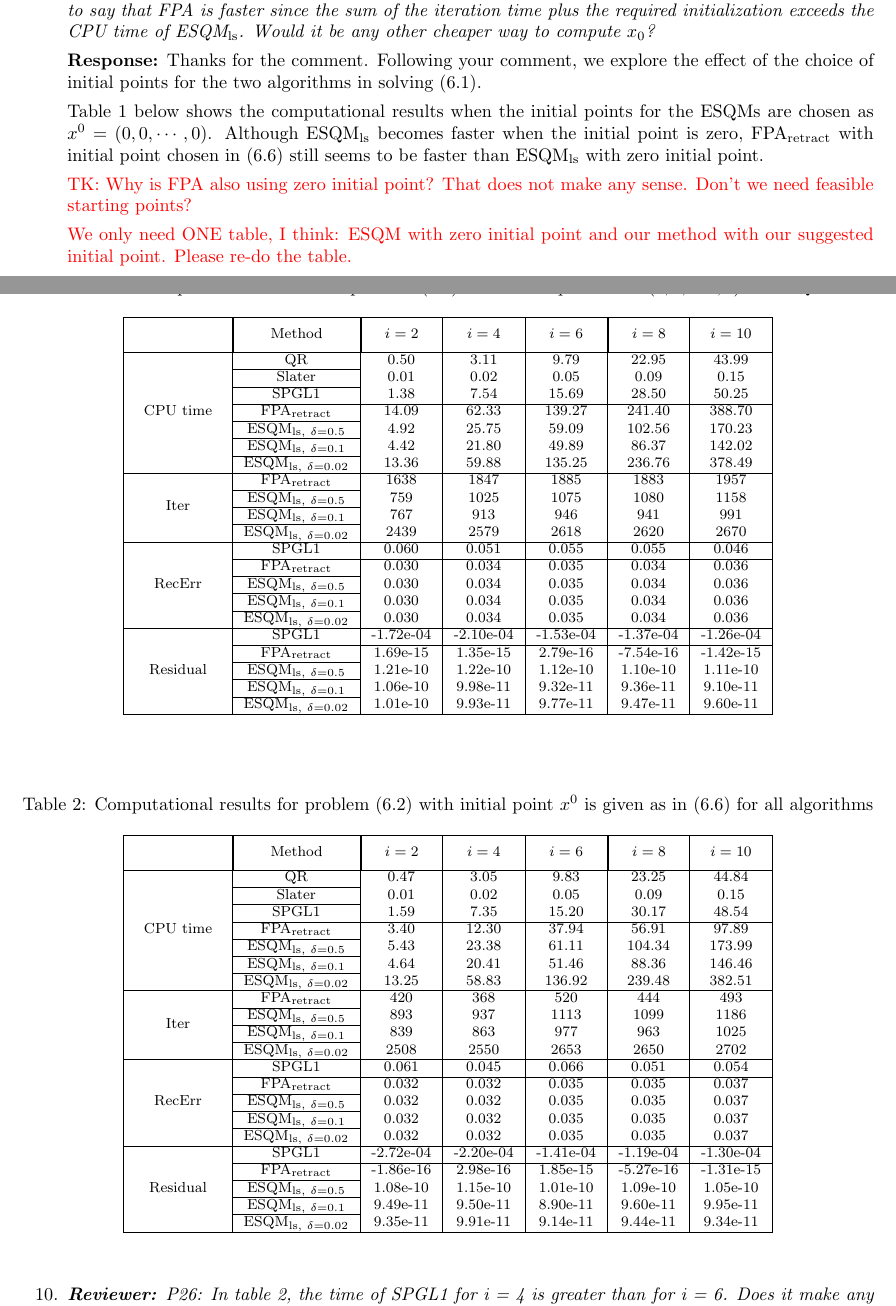
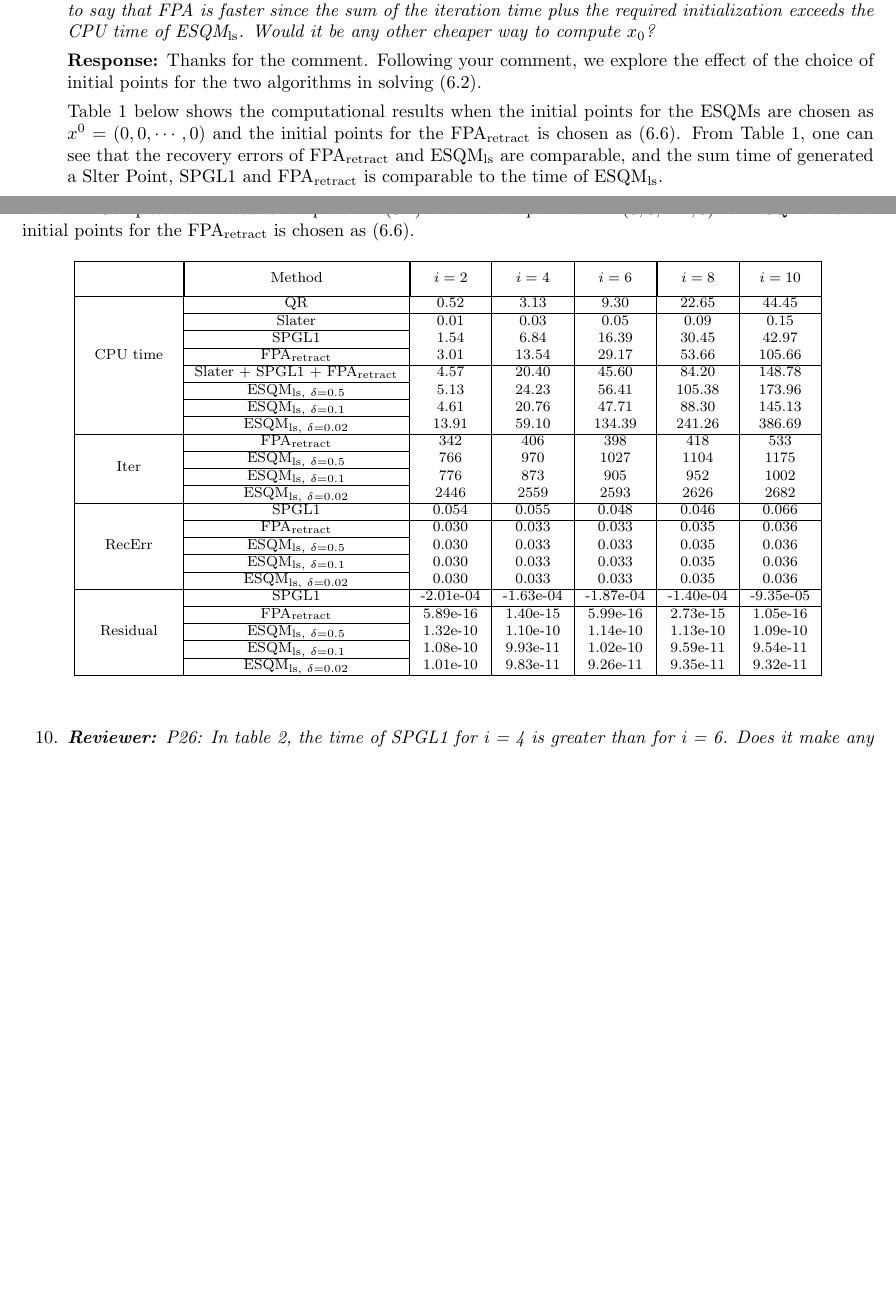
Before and after one commit to ylzhang2021/FPA_retraction, a LaTeX document (response_to_referee_v1.tex): two parts of pages 2 and 3 of 7 before the commit and two parts of pages 2 and 3 of 6 after it, joined at a grey line, cut so that both start at the same text, the shorter picture padded with empty space. Compiled offline with pdfLaTeX.

Commit message:
Compare the sum time of FPA+SPGL1+Slater with ESQM

```diff
--- a/response_to_referee_v1.tex
+++ b/response_to_referee_v1.tex
@@ -87,83 +87,122 @@ which is a quadratic function in $\tau$. One can then obtain a closed form formu
 
 	\item  \textit{\textbf{Reviewer:}} \textit{Numerical results: As far as I see, Algorithm 3 does not require to find a completely feasible initial point ($x_0\in F$) but just in C ($x_0\in C$). I did not find any statement about how the initial point is chosen for ESQM$_{\rm ls}$. In principle, SPGL1 and Slater point are not needed. Therefore, it is not fair to say that FPA is faster since the sum of the iteration time plus the required initialization exceeds the CPU time of ESQM$_{\rm ls}$. Would it be any other cheaper way to compute $x_0$?}
 
-	\textbf{Response:} Thanks for the comment. Following your comment, we explore the effect of the choice of initial points for the two algorithms in solving (6.1).
+	\textbf{Response:} Thanks for the comment. Following your comment, we explore the effect of the choice of initial points for the two algorithms in solving (6.2).
 
 Table 1 below shows the computational results when the initial points for the ESQMs are chosen as
-$x^0 = (0, 0, \cdots, 0)$. Although ESQM$_{\rm ls}$ becomes faster when the initial point is zero, FPA$_{\rm retract}$ with initial point chosen in (6.6) still seems to be faster than ESQM$_{\rm ls}$ with zero initial point.
+$x^0 = (0, 0, \cdots, 0)$ and the initial points for the FPA$_{\rm retract}$ is chosen as (6.6). From Table 1, one can see that
+the recovery errors of FPA$_{\rm retract}$ and ESQM$_{\rm ls}$ are comparable, and the sum time of generated a Slter Point, SPGL1 and FPA$_{\rm retract}$ is comparable to the time of ESQM$_{\rm ls}$.
 
-{\color{red} TK: Why is FPA also using zero initial point? That does not make any sense. Don't we need feasible starting points?
+%Although ESQM$_{\rm ls}$ becomes faster when the initial point is zero, FPA$_{\rm retract}$ with initial point chosen in (6.6) still seems to be faster than ESQM$_{\rm ls}$ with zero initial point.
 
-We only need ONE table, I think: ESQM with zero initial point and our method with our suggested initial point. Please re-do the table.}
+%{\color{red} TK: Why is FPA also using zero initial point? That does not make any sense. Don't we need feasible starting points?
+
+% We only need ONE table, I think: ESQM with zero initial point and our method with our suggested initial point. Please re-do the table.}
 
 \begin{table}[H]
-\caption{Computational results for problem (6.2) with initial point $x^0 = (0, 0, \cdots, 0)$ for ESQM}\label{table1}
+\caption{Computational results for problem (6.2) with initial point $x^0 = (0, 0, \cdots, 0)$ for ESQM
+and the initial points for the FPA$_{\rm retract}$ is chosen as (6.6).}\label{table1}
 \begin{center}
 {\footnotesize
 \begin{tabular}{|c|c|c|c|c|c|c|}\hline
 \phantom{\diagbox{Date}{$i$}} & \multicolumn{1}{|c|}{Method} & \multicolumn{1}{|c|}{$i = 2$} & \multicolumn{1}{c|}{ $i = 4$ } & \multicolumn{1}{c|}{ $i = 6$ } & \multicolumn{1}{|c|}{ $i = 8$ } & \multicolumn{1}{c|}{ $i = 10$ }\\\cline{1-7}
 \multirow{7}*{CPU time} & \multirow{1}*{QR}
-&   0.50 &   3.11 &   9.79 &  22.95 &  43.99\\\cline{2-2} \multirow{1}*{} & \multirow{1}*{Slater}
-&   0.01 &   0.02 &   0.05 &   0.09 &   0.15\\\cline{2-2} \multirow{1}*{} & \multirow{1}*{SPGL1}
-&   1.38 &   7.54 &  15.69 &  28.50 &  50.25\\\cline{2-7} \multirow{1}*{} & \multirow{1}*{FPA$_{\rm retract}$}
-&  14.09 &  62.33 & 139.27 & 241.40 & 388.70\\\cline{2-2} \multirow{1}*{}  & \multirow{1}*{ESQM$_{{\rm ls},\ \delta = 0.5}$}
-&   4.92 &  25.75 &  59.09 & 102.56 & 170.23\\\cline{2-2} \multirow{1}*{}  & \multirow{1}*{ESQM$_{{\rm ls},\ \delta = 0.1}$}
-&   4.42 &  21.80 &  49.89 &  86.37 & 142.02\\\cline{2-2} \multirow{1}*{}  & \multirow{1}*{ESQM$_{{\rm ls},\ \delta = 0.02}$}
-&  13.36 &  59.88 & 135.25 & 236.76 & 378.49\\\cline{1-7} \multirow{4}*{Iter} & \multirow{1}*{FPA$_{\rm retract}$}
-&   1638 &   1847 &   1885 &   1883 &   1957\\\cline{2-2} \multirow{1}*{}     & \multirow{1}*{ESQM$_{{\rm ls},\ \delta = 0.5}$}
-&    759 &   1025 &   1075 &   1080 &   1158\\\cline{2-2} \multirow{1}*{}     & \multirow{1}*{ESQM$_{{\rm ls},\ \delta = 0.1}$}
-&    767 &    913 &    946 &    941 &    991\\\cline{2-2} \multirow{1}*{}     & \multirow{1}*{ESQM$_{{\rm ls},\ \delta = 0.02}$}
-&   2439 &   2579 &   2618 &   2620 &   2670\\\cline{1-7} \multirow{5}*{RecErr} & \multirow{1}*{SPGL1}
-&  0.060 &  0.051 &  0.055 &  0.055 &  0.046\\\cline{2-7} \multirow{1}*{} & \multirow{1}*{FPA$_{\rm retract}$}
-&  0.030 &  0.034 &  0.035 &  0.034 &  0.036\\\cline{2-2} \multirow{1}*{} & \multirow{1}*{ESQM$_{{\rm ls},\ \delta = 0.5}$}
-&  0.030 &  0.034 &  0.035 &  0.034 &  0.036\\\cline{2-2} \multirow{1}*{} & \multirow{1}*{ESQM$_{{\rm ls},\ \delta = 0.1}$}
-&  0.030 &  0.034 &  0.035 &  0.034 &  0.036\\\cline{2-2} \multirow{1}*{} & \multirow{1}*{ESQM$_{{\rm ls},\ \delta = 0.02}$}
-&  0.030 &  0.034 &  0.035 &  0.034 &  0.036\\\cline{1-7} \multirow{5}*{Residual} & \multirow{1}*{SPGL1}
-& -1.72e-04 & -2.10e-04 & -1.53e-04 & -1.37e-04 & -1.26e-04\\\cline{2-7} \multirow{1}*{} & \multirow{1}*{FPA$_{\rm retract}$}
-& 1.69e-15 & 1.35e-15 & 2.79e-16 & -7.54e-16 & -1.42e-15\\\cline{2-2} \multirow{1}*{} & \multirow{1}*{ESQM$_{{\rm ls},\ \delta = 0.5}$}
-& 1.21e-10 & 1.22e-10 & 1.12e-10 & 1.10e-10 & 1.11e-10\\\cline{2-2} \multirow{1}*{}      & \multirow{1}*{ESQM$_{{\rm ls},\ \delta = 0.1}$}
-& 1.06e-10 & 9.98e-11 & 9.32e-11 & 9.36e-11 & 9.10e-11\\\cline{2-2} \multirow{1}*{}      & \multirow{1}*{ESQM$_{{\rm ls},\ \delta = 0.02}$}
-& 1.01e-10 & 9.93e-11 & 9.77e-11 & 9.47e-11 & 9.60e-11\\\cline{1-7}
+&   0.52 &   3.13 &   9.30 &  22.65 &  44.45\\\cline{2-7} \multirow{1}*{} & \multirow{1}*{Slater}
+&   0.01 &   0.03 &   0.05 &   0.09 &   0.15\\\cline{2-2} \multirow{1}*{} & \multirow{1}*{SPGL1}
+&   1.54 &   6.84 &  16.39 &  30.45 &  42.97\\\cline{2-2} \multirow{1}*{} & \multirow{1}*{FPA$_{\rm retract}$}
+&   3.01 &  13.54 &  29.17 &  53.66 & 105.66\\\cline{2-7} \multirow{1}*{}  & \multirow{1}*{Slater + SPGL1 + FPA$_{\rm retract}$}
+&   4.57 &  20.40 &  45.60 &  84.20 & 148.78\\\cline{2-2} \multirow{1}*{}  & \multirow{1}*{ESQM$_{{\rm ls},\ \delta = 0.5}$}
+&   5.13 &  24.23 &  56.41 & 105.38 & 173.96\\\cline{2-2} \multirow{1}*{}  & \multirow{1}*{ESQM$_{{\rm ls},\ \delta = 0.1}$}
+&   4.61 &  20.76 &  47.71 &  88.30 & 145.13\\\cline{2-2} \multirow{1}*{}  & \multirow{1}*{ESQM$_{{\rm ls},\ \delta = 0.02}$}
+&  13.91 &  59.10 & 134.39 & 241.26 & 386.69\\\cline{1-7} \multirow{4}*{Iter} & \multirow{1}*{FPA$_{\rm retract}$}
+&    342 &    406 &    398 &    418 &    533\\\cline{2-2} \multirow{1}*{}     & \multirow{1}*{ESQM$_{{\rm ls},\ \delta = 0.5}$}
+&    766 &    970 &   1027 &   1104 &   1175\\\cline{2-2} \multirow{1}*{}     & \multirow{1}*{ESQM$_{{\rm ls},\ \delta = 0.1}$}
+&    776 &    873 &    905 &    952 &   1002\\\cline{2-2} \multirow{1}*{}     & \multirow{1}*{ESQM$_{{\rm ls},\ \delta = 0.02}$}
+&   2446 &   2559 &   2593 &   2626 &   2682\\\cline{1-7} \multirow{5}*{RecErr} & \multirow{1}*{SPGL1}
+&  0.054 &  0.055 &  0.048 &  0.046 &  0.066\\\cline{2-7} \multirow{1}*{} & \multirow{1}*{FPA$_{\rm retract}$}
+&  0.030 &  0.033 &  0.033 &  0.035 &  0.036\\\cline{2-2} \multirow{1}*{} & \multirow{1}*{ESQM$_{{\rm ls},\ \delta = 0.5}$}
+&  0.030 &  0.033 &  0.033 &  0.035 &  0.036\\\cline{2-2} \multirow{1}*{} & \multirow{1}*{ESQM$_{{\rm ls},\ \delta = 0.1}$}
+&  0.030 &  0.033 &  0.033 &  0.035 &  0.036\\\cline{2-2} \multirow{1}*{} & \multirow{1}*{ESQM$_{{\rm ls},\ \delta = 0.02}$}
+&  0.030 &  0.033 &  0.033 &  0.035 &  0.036\\\cline{1-7} \multirow{5}*{Residual} & \multirow{1}*{SPGL1}
+& -2.01e-04 & -1.63e-04 & -1.87e-04 & -1.40e-04 & -9.35e-05\\\cline{2-7} \multirow{1}*{} & \multirow{1}*{FPA$_{\rm retract}$}
+& 5.89e-16 & 1.40e-15 & 5.99e-16 & 2.73e-15 & 1.05e-16\\\cline{2-2} \multirow{1}*{} & \multirow{1}*{ESQM$_{{\rm ls},\ \delta = 0.5}$}
+& 1.32e-10 & 1.10e-10 & 1.14e-10 & 1.13e-10 & 1.09e-10\\\cline{2-2} \multirow{1}*{}      & \multirow{1}*{ESQM$_{{\rm ls},\ \delta = 0.1}$}
+& 1.08e-10 & 9.93e-11 & 1.02e-10 & 9.59e-11 & 9.54e-11\\\cline{2-2} \multirow{1}*{}      & \multirow{1}*{ESQM$_{{\rm ls},\ \delta = 0.02}$}
+& 1.01e-10 & 9.83e-11 & 9.26e-11 & 9.35e-11 & 9.32e-11\\\cline{1-7}
 \end{tabular}
 }
 \end{center}
 \end{table}
 
 
-
-\begin{table}[H]
-\caption{Computational results for problem (6.2) with initial point $x^0$ is given as in (6.6) for all algorithms}\label{table1}
-\begin{center}
-{\footnotesize
-\begin{tabular}{|c|c|c|c|c|c|c|}\hline
-\phantom{\diagbox{Date}{$i$}} & \multicolumn{1}{|c|}{Method} & \multicolumn{1}{|c|}{$i = 2$} & \multicolumn{1}{c|}{ $i = 4$ }
-& \multicolumn{1}{c|}{ $i = 6$ } & \multicolumn{1}{|c|}{ $i = 8$ } & \multicolumn{1}{c|}{ $i = 10$ }\\\cline{1-7}
-\multirow{7}*{CPU time} & \multirow{1}*{QR}
-&   0.47 &   3.05 &   9.83 &  23.25 &  44.84\\\cline{2-2} \multirow{1}*{} & \multirow{1}*{Slater}
-&   0.01 &   0.02 &   0.05 &   0.09 &   0.15\\\cline{2-2} \multirow{1}*{} & \multirow{1}*{SPGL1}
-&   1.59 &   7.35 &  15.20 &  30.17 &  48.54\\\cline{2-7} \multirow{1}*{} & \multirow{1}*{FPA$_{\rm retract}$}
-&   3.40 &  12.30 &  37.94 &  56.91 &  97.89\\\cline{2-2} \multirow{1}*{}  & \multirow{1}*{ESQM$_{{\rm ls},\ \delta = 0.5}$}
-&   5.43 &  23.38 &  61.11 & 104.34 & 173.99\\\cline{2-2} \multirow{1}*{}  & \multirow{1}*{ESQM$_{{\rm ls},\ \delta = 0.1}$}
-&   4.64 &  20.41 &  51.46 &  88.36 & 146.46\\\cline{2-2} \multirow{1}*{}  & \multirow{1}*{ESQM$_{{\rm ls},\ \delta = 0.02}$}
-&  13.25 &  58.83 & 136.92 & 239.48 & 382.51\\\cline{1-7} \multirow{4}*{Iter} & \multirow{1}*{FPA$_{\rm retract}$}
-&    420 &    368 &    520 &    444 &    493\\\cline{2-2} \multirow{1}*{}     & \multirow{1}*{ESQM$_{{\rm ls},\ \delta = 0.5}$}
-&    893 &    937 &   1113 &   1099 &   1186\\\cline{2-2} \multirow{1}*{}     & \multirow{1}*{ESQM$_{{\rm ls},\ \delta = 0.1}$}
-&    839 &    863 &    977 &    963 &   1025\\\cline{2-2} \multirow{1}*{}     & \multirow{1}*{ESQM$_{{\rm ls},\ \delta = 0.02}$}
-&   2508 &   2550 &   2653 &   2650 &   2702\\\cline{1-7} \multirow{5}*{RecErr} & \multirow{1}*{SPGL1}
-&  0.061 &  0.045 &  0.066 &  0.051 &  0.054\\\cline{2-7} \multirow{1}*{} & \multirow{1}*{FPA$_{\rm retract}$}
-&  0.032 &  0.032 &  0.035 &  0.035 &  0.037\\\cline{2-2} \multirow{1}*{} & \multirow{1}*{ESQM$_{{\rm ls},\ \delta = 0.5}$}
-&  0.032 &  0.032 &  0.035 &  0.035 &  0.037\\\cline{2-2} \multirow{1}*{} & \multirow{1}*{ESQM$_{{\rm ls},\ \delta = 0.1}$}
-&  0.032 &  0.032 &  0.035 &  0.035 &  0.037\\\cline{2-2} \multirow{1}*{} & \multirow{1}*{ESQM$_{{\rm ls},\ \delta = 0.02}$}
-&  0.032 &  0.032 &  0.035 &  0.035 &  0.037\\\cline{1-7} \multirow{5}*{Residual} & \multirow{1}*{SPGL1}
-& -2.72e-04 & -2.20e-04 & -1.41e-04 & -1.19e-04 & -1.30e-04\\\cline{2-7} \multirow{1}*{} & \multirow{1}*{FPA$_{\rm retract}$}
-& -1.86e-16 & 2.98e-16 & 1.85e-15 & -5.27e-16 & -1.31e-15\\\cline{2-2} \multirow{1}*{} & \multirow{1}*{ESQM$_{{\rm ls},\ \delta = 0.5}$}
-& 1.08e-10 & 1.15e-10 & 1.01e-10 & 1.09e-10 & 1.05e-10\\\cline{2-2} \multirow{1}*{}      & \multirow{1}*{ESQM$_{{\rm ls},\ \delta = 0.1}$}
-& 9.49e-11 & 9.50e-11 & 8.90e-11 & 9.60e-11 & 9.95e-11\\\cline{2-2} \multirow{1}*{}      & \multirow{1}*{ESQM$_{{\rm ls},\ \delta = 0.02}$}
-& 9.35e-11 & 9.91e-11 & 9.14e-11 & 9.44e-11 & 9.34e-11\\\cline{1-7}
-\end{tabular}
-}
-\end{center}
-\end{table}
+%\begin{table}[H]
+%\caption{Computational results for problem (6.2) with initial point $x^0 = (0, 0, \cdots, 0)$ for ESQM}\label{table1}
+%\begin{center}
+%{\footnotesize
+%\begin{tabular}{|c|c|c|c|c|c|c|}\hline
+%\phantom{\diagbox{Date}{$i$}} & \multicolumn{1}{|c|}{Method} & \multicolumn{1}{|c|}{$i = 2$} & \multicolumn{1}{c|}{ $i = 4$ } & \multicolumn{1}{c|}{ $i = 6$ } & \multicolumn{1}{|c|}{ $i = 8$ } & \multicolumn{1}{c|}{ $i = 10$ }\\\cline{1-7}
+%\multirow{7}*{CPU time} & \multirow{1}*{QR}
+%&   0.50 &   3.11 &   9.79 &  22.95 &  43.99\\\cline{2-2} \multirow{1}*{} & \multirow{1}*{Slater}
+%&   0.01 &   0.02 &   0.05 &   0.09 &   0.15\\\cline{2-2} \multirow{1}*{} & \multirow{1}*{SPGL1}
+%&   1.38 &   7.54 &  15.69 &  28.50 &  50.25\\\cline{2-7} \multirow{1}*{} & \multirow{1}*{FPA$_{\rm retract}$}
+%&  14.09 &  62.33 & 139.27 & 241.40 & 388.70\\\cline{2-2} \multirow{1}*{}  & \multirow{1}*{ESQM$_{{\rm ls},\ \delta = 0.5}$}
+%&   4.92 &  25.75 &  59.09 & 102.56 & 170.23\\\cline{2-2} \multirow{1}*{}  & \multirow{1}*{ESQM$_{{\rm ls},\ \delta = 0.1}$}
+%&   4.42 &  21.80 &  49.89 &  86.37 & 142.02\\\cline{2-2} \multirow{1}*{}  & \multirow{1}*{ESQM$_{{\rm ls},\ \delta = 0.02}$}
+%&  13.36 &  59.88 & 135.25 & 236.76 & 378.49\\\cline{1-7} \multirow{4}*{Iter} & \multirow{1}*{FPA$_{\rm retract}$}
+%&   1638 &   1847 &   1885 &   1883 &   1957\\\cline{2-2} \multirow{1}*{}     & \multirow{1}*{ESQM$_{{\rm ls},\ \delta = 0.5}$}
+%&    759 &   1025 &   1075 &   1080 &   1158\\\cline{2-2} \multirow{1}*{}     & \multirow{1}*{ESQM$_{{\rm ls},\ \delta = 0.1}$}
+%&    767 &    913 &    946 &    941 &    991\\\cline{2-2} \multirow{1}*{}     & \multirow{1}*{ESQM$_{{\rm ls},\ \delta = 0.02}$}
+%&   2439 &   2579 &   2618 &   2620 &   2670\\\cline{1-7} \multirow{5}*{RecErr} & \multirow{1}*{SPGL1}
+%&  0.060 &  0.051 &  0.055 &  0.055 &  0.046\\\cline{2-7} \multirow{1}*{} & \multirow{1}*{FPA$_{\rm retract}$}
+%&  0.030 &  0.034 &  0.035 &  0.034 &  0.036\\\cline{2-2} \multirow{1}*{} & \multirow{1}*{ESQM$_{{\rm ls},\ \delta = 0.5}$}
+%&  0.030 &  0.034 &  0.035 &  0.034 &  0.036\\\cline{2-2} \multirow{1}*{} & \multirow{1}*{ESQM$_{{\rm ls},\ \delta = 0.1}$}
+%&  0.030 &  0.034 &  0.035 &  0.034 &  0.036\\\cline{2-2} \multirow{1}*{} & \multirow{1}*{ESQM$_{{\rm ls},\ \delta = 0.02}$}
+%&  0.030 &  0.034 &  0.035 &  0.034 &  0.036\\\cline{1-7} \multirow{5}*{Residual} & \multirow{1}*{SPGL1}
+%& -1.72e-04 & -2.10e-04 & -1.53e-04 & -1.37e-04 & -1.26e-04\\\cline{2-7} \multirow{1}*{} & \multirow{1}*{FPA$_{\rm retract}$}
+%& 1.69e-15 & 1.35e-15 & 2.79e-16 & -7.54e-16 & -1.42e-15\\\cline{2-2} \multirow{1}*{} & \multirow{1}*{ESQM$_{{\rm ls},\ \delta = 0.5}$}
+%& 1.21e-10 & 1.22e-10 & 1.12e-10 & 1.10e-10 & 1.11e-10\\\cline{2-2} \multirow{1}*{}      & \multirow{1}*{ESQM$_{{\rm ls},\ \delta = 0.1}$}
+%& 1.06e-10 & 9.98e-11 & 9.32e-11 & 9.36e-11 & 9.10e-11\\\cline{2-2} \multirow{1}*{}      & \multirow{1}*{ESQM$_{{\rm ls},\ \delta = 0.02}$}
+%& 1.01e-10 & 9.93e-11 & 9.77e-11 & 9.47e-11 & 9.60e-11\\\cline{1-7}
+%\end{tabular}
+%}
+%\end{center}
+%\end{table}
+%
+%
+%
+%\begin{table}[H]
+%\caption{Computational results for problem (6.2) with initial point $x^0$ is given as in (6.6) for all algorithms}\label{table1}
+%\begin{center}
+%{\footnotesize
+%\begin{tabular}{|c|c|c|c|c|c|c|}\hline
+%\phantom{\diagbox{Date}{$i$}} & \multicolumn{1}{|c|}{Method} & \multicolumn{1}{|c|}{$i = 2$} & \multicolumn{1}{c|}{ $i = 4$ }
+%& \multicolumn{1}{c|}{ $i = 6$ } & \multicolumn{1}{|c|}{ $i = 8$ } & \multicolumn{1}{c|}{ $i = 10$ }\\\cline{1-7}
+%\multirow{7}*{CPU time} & \multirow{1}*{QR}
+%&   0.47 &   3.05 &   9.83 &  23.25 &  44.84\\\cline{2-2} \multirow{1}*{} & \multirow{1}*{Slater}
+%&   0.01 &   0.02 &   0.05 &   0.09 &   0.15\\\cline{2-2} \multirow{1}*{} & \multirow{1}*{SPGL1}
+%&   1.59 &   7.35 &  15.20 &  30.17 &  48.54\\\cline{2-7} \multirow{1}*{} & \multirow{1}*{FPA$_{\rm retract}$}
+%&   3.40 &  12.30 &  37.94 &  56.91 &  97.89\\\cline{2-2} \multirow{1}*{}  & \multirow{1}*{ESQM$_{{\rm ls},\ \delta = 0.5}$}
+%&   5.43 &  23.38 &  61.11 & 104.34 & 173.99\\\cline{2-2} \multirow{1}*{}  & \multirow{1}*{ESQM$_{{\rm ls},\ \delta = 0.1}$}
+%&   4.64 &  20.41 &  51.46 &  88.36 & 146.46\\\cline{2-2} \multirow{1}*{}  & \multirow{1}*{ESQM$_{{\rm ls},\ \delta = 0.02}$}
+%&  13.25 &  58.83 & 136.92 & 239.48 & 382.51\\\cline{1-7} \multirow{4}*{Iter} & \multirow{1}*{FPA$_{\rm retract}$}
+%&    420 &    368 &    520 &    444 &    493\\\cline{2-2} \multirow{1}*{}     & \multirow{1}*{ESQM$_{{\rm ls},\ \delta = 0.5}$}
+%&    893 &    937 &   1113 &   1099 &   1186\\\cline{2-2} \multirow{1}*{}     & \multirow{1}*{ESQM$_{{\rm ls},\ \delta = 0.1}$}
+%&    839 &    863 &    977 &    963 &   1025\\\cline{2-2} \multirow{1}*{}     & \multirow{1}*{ESQM$_{{\rm ls},\ \delta = 0.02}$}
+%&   2508 &   2550 &   2653 &   2650 &   2702\\\cline{1-7} \multirow{5}*{RecErr} & \multirow{1}*{SPGL1}
+%&  0.061 &  0.045 &  0.066 &  0.051 &  0.054\\\cline{2-7} \multirow{1}*{} & \multirow{1}*{FPA$_{\rm retract}$}
+%&  0.032 &  0.032 &  0.035 &  0.035 &  0.037\\\cline{2-2} \multirow{1}*{} & \multirow{1}*{ESQM$_{{\rm ls},\ \delta = 0.5}$}
+%&  0.032 &  0.032 &  0.035 &  0.035 &  0.037\\\cline{2-2} \multirow{1}*{} & \multirow{1}*{ESQM$_{{\rm ls},\ \delta = 0.1}$}
+%&  0.032 &  0.032 &  0.035 &  0.035 &  0.037\\\cline{2-2} \multirow{1}*{} & \multirow{1}*{ESQM$_{{\rm ls},\ \delta = 0.02}$}
+%&  0.032 &  0.032 &  0.035 &  0.035 &  0.037\\\cline{1-7} \multirow{5}*{Residual} & \multirow{1}*{SPGL1}
+%& -2.72e-04 & -2.20e-04 & -1.41e-04 & -1.19e-04 & -1.30e-04\\\cline{2-7} \multirow{1}*{} & \multirow{1}*{FPA$_{\rm retract}$}
+%& -1.86e-16 & 2.98e-16 & 1.85e-15 & -5.27e-16 & -1.31e-15\\\cline{2-2} \multirow{1}*{} & \multirow{1}*{ESQM$_{{\rm ls},\ \delta = 0.5}$}
+%& 1.08e-10 & 1.15e-10 & 1.01e-10 & 1.09e-10 & 1.05e-10\\\cline{2-2} \multirow{1}*{}      & \multirow{1}*{ESQM$_{{\rm ls},\ \delta = 0.1}$}
+%& 9.49e-11 & 9.50e-11 & 8.90e-11 & 9.60e-11 & 9.95e-11\\\cline{2-2} \multirow{1}*{}      & \multirow{1}*{ESQM$_{{\rm ls},\ \delta = 0.02}$}
+%& 9.35e-11 & 9.91e-11 & 9.14e-11 & 9.44e-11 & 9.34e-11\\\cline{1-7}
+%\end{tabular}
+%}
+%\end{center}
+%\end{table}
 
 
     \item  \textit{\textbf{Reviewer:}} \textit{P26: In table 2, the time of SPGL1 for i = 4 is greater than for i = 6. Does it make any sense?}
```
Also changed, not shown: response_to_referee_v1.tex (2 more changed lines).
